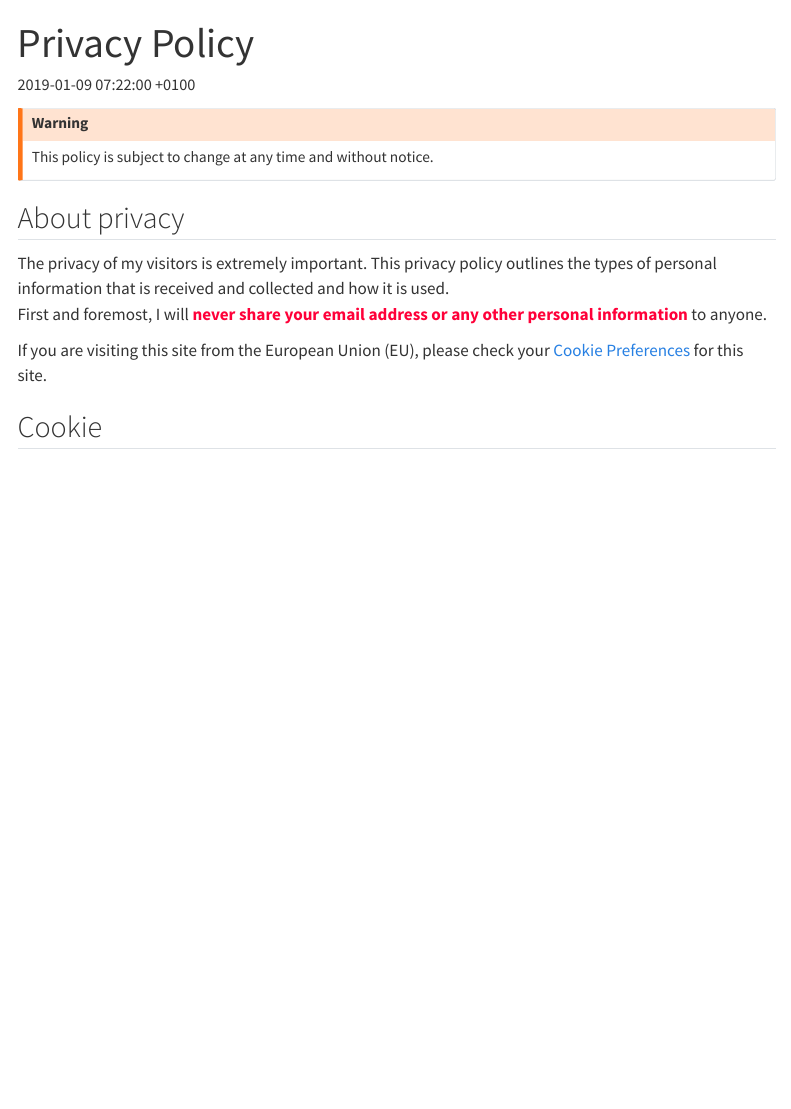
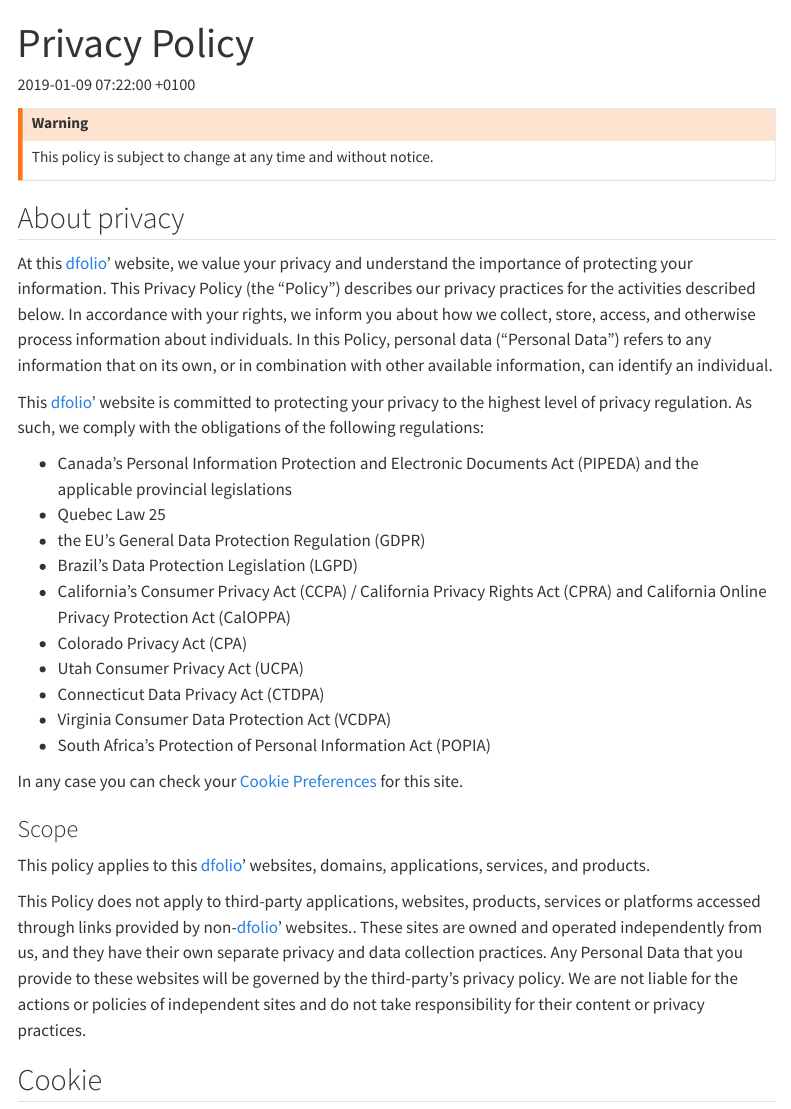
Before and after one commit to dfolio/dfolio-website, a Quarto document (about/privacy.qmd): the page in a window 1100 px wide, from its top. Rendered offline with R 4.5, knitr and Pandoc in place of Quarto, with nearby package versions; menus at the side of the page are left out.

```diff
--- a/_quarto.yml
+++ b/_quarto.yml
@@ -69,7 +69,8 @@
         [[![](https://i.creativecommons.org/l/by/4.0/80x15.png "Creative Commons License"){fig-alt="CC by 4.0"}](/about/license.qmd "Site licensed under Creative Commons Attribution 4.0 International (CC BY 4.0)")]{.d-none .d-lg-inline}
 #      © 2004–2023, <i class="fa-solid fa-at" title="at" aria-label="at"></i> <a href="https://dfolio.fr/about/index.html">Folio David</a>.
 #      <span class="d-none d-lg-inline"><a href="../about/license.html" title="Site licensed under Creative Commons Attribution 4.0 International (CC BY 4.0)"><img src="https://i.creativecommons.org/l/by/4.0/80x15.png" title="Creative Commons License" alt="CC by 4.0"></a></span>
-
+    center: |
+        [Cookie Preferences](#manage_cookies){#manage_cookies}
     right: &links
       - aria-label: "GitHub"
         icon: github
--- a/about/privacy.qmd
+++ b/about/privacy.qmd
@@ -15,12 +15,30 @@
 
 ## About privacy
 
-The privacy of my visitors is extremely important.
-This privacy policy outlines the types of personal information that is received and collected and how it is used.
-\
-First and foremost, I will [**never share your email address or any other personal information**]{.text-danger} to anyone.
+At this [dfolio]' website, we value your privacy and understand the importance of protecting your information. This Privacy Policy (the "Policy") describes our privacy practices for the activities described below.  In accordance with your rights, we inform you about how we collect, store, access, and otherwise process information about individuals. In this Policy, personal data ("Personal Data") refers to any information that on its own, or in combination with other available information, can identify an individual.
 
-If you are visiting this site from the European Union (EU), please check your [Cookie Preferences](#){id="open_preferences_center"} for this site.
+This [dfolio]' website is committed to protecting your privacy to the highest level of privacy regulation. As such, we comply with the obligations of the following regulations:
+
+- Canada's Personal Information Protection and Electronic Documents Act (PIPEDA) and the applicable provincial legislations
+- Quebec Law 25
+- the EU's General Data Protection Regulation (GDPR)
+- Brazil’s Data Protection Legislation (LGPD)
+- California's Consumer Privacy Act (CCPA) / California Privacy Rights Act (CPRA) and California Online Privacy Protection Act (CalOPPA)
+- Colorado Privacy Act (CPA)
+- Utah Consumer Privacy Act (UCPA)
+- Connecticut Data Privacy Act (CTDPA)
+- Virginia Consumer Data Protection Act (VCDPA)
+- South Africa’s Protection of Personal Information Act (POPIA)
+
+In any case you can check your [Cookie Preferences](#manage_cookies){#manage_cookies} for this site.
+
+[dfolio]: <http://dfolio.fr> "D. Folio new website"
+
+### Scope
+This policy applies to this [dfolio]' websites, domains, applications, services, and products.
+
+This Policy does not apply to third-party applications, websites, products, services or platforms accessed through links provided by non-[dfolio]' websites.. These sites are owned and operated independently from us, and they have their own separate privacy and data collection practices. Any Personal Data that you provide to these websites will be governed by the third-party's privacy policy. We are not liable for the actions or policies of independent sites and do not take responsibility for their content or privacy practices.
+
 
 ## Cookie {#cookie}
 
```
Also changed, not shown: html/metadata.html, about/privacy.qmd (2 more changed lines).
